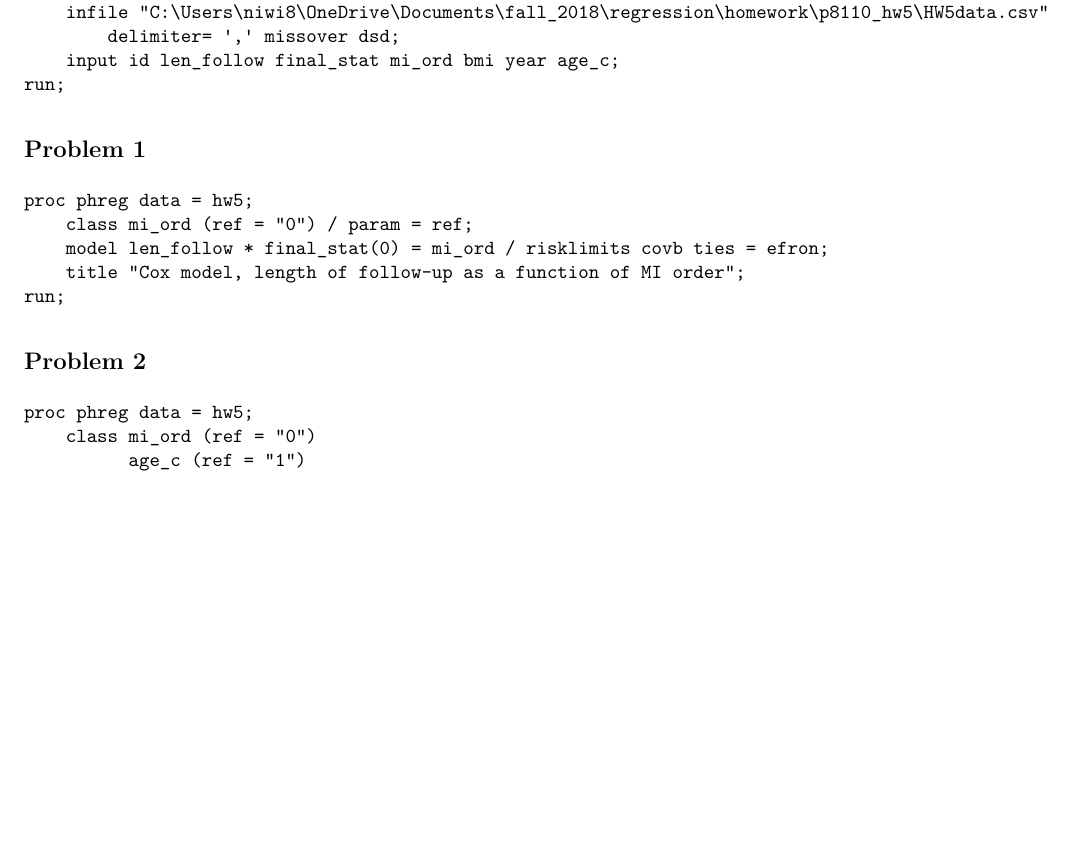
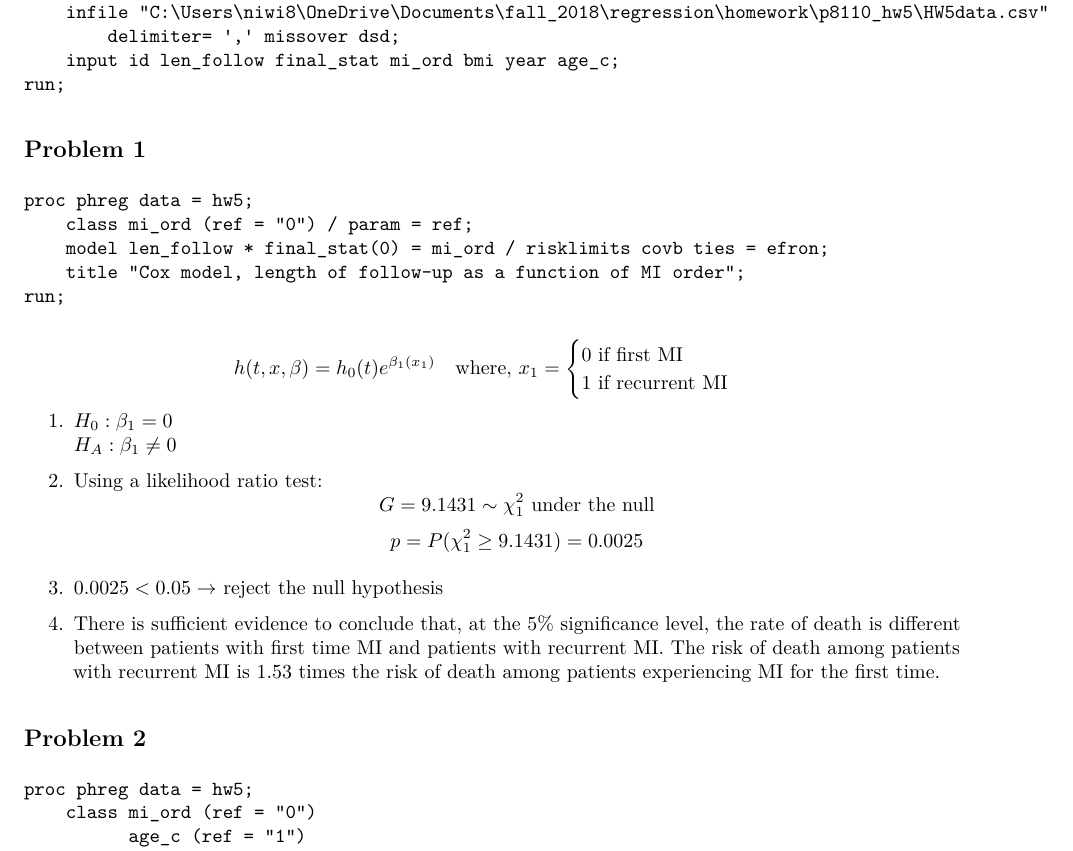
Before and after one commit to nt-williams/p8110_hw5, an R Markdown document (p8110_hw5_ntw2117.Rmd): part of page 1 of 2, cut so that both start at the same text, the shorter picture padded with empty space. The pictures show the output file p8110_hw5_ntw2117.pdf that the author committed with the source.

Commit message:
hypothesis test for problem 1

````diff
--- a/p8110_hw5_ntw2117.Rmd
+++ b/p8110_hw5_ntw2117.Rmd
@@ -26,6 +26,28 @@ proc phreg data = hw5;
 	title "Cox model, length of follow-up as a function of MI order";
 run;
 ```
+
+$$
+\begin{aligned}
+h(t, x, \beta) = h_0(t)e^{\beta_1(x_1)} & & \text{where, } x_1 =
+\begin{cases}
+0 \text{ if first MI} \\
+1 \text{ if recurrent MI}
+\end{cases}
+\end{aligned}
+$$
+
+
+1. $H_0: \beta_1 = 0$
+   $H_A: \beta_1 \neq 0$
+
+2. Using a likelihood ratio test:
+   $$G = 9.1431 \sim \chi^2_1 \text{ under the null}$$
+   $$p = P(\chi^2_1 \geq 9.1431) = 0.0025$$
+
+3. $0.0025 < 0.05 \rightarrow$ reject the null hypothesis
+
+4. There is sufficient evidence to conclude that, at the 5% significance level, the rate of death is different between patients with first time MI and patients with recurrent MI. The risk of death among patients with recurrent MI is 1.53 times the risk of death among patients experiencing MI for the first time.
 
 ## Problem 2
 
````
Also changed, not shown: p8110_hw5_ntw2117.pdf.
